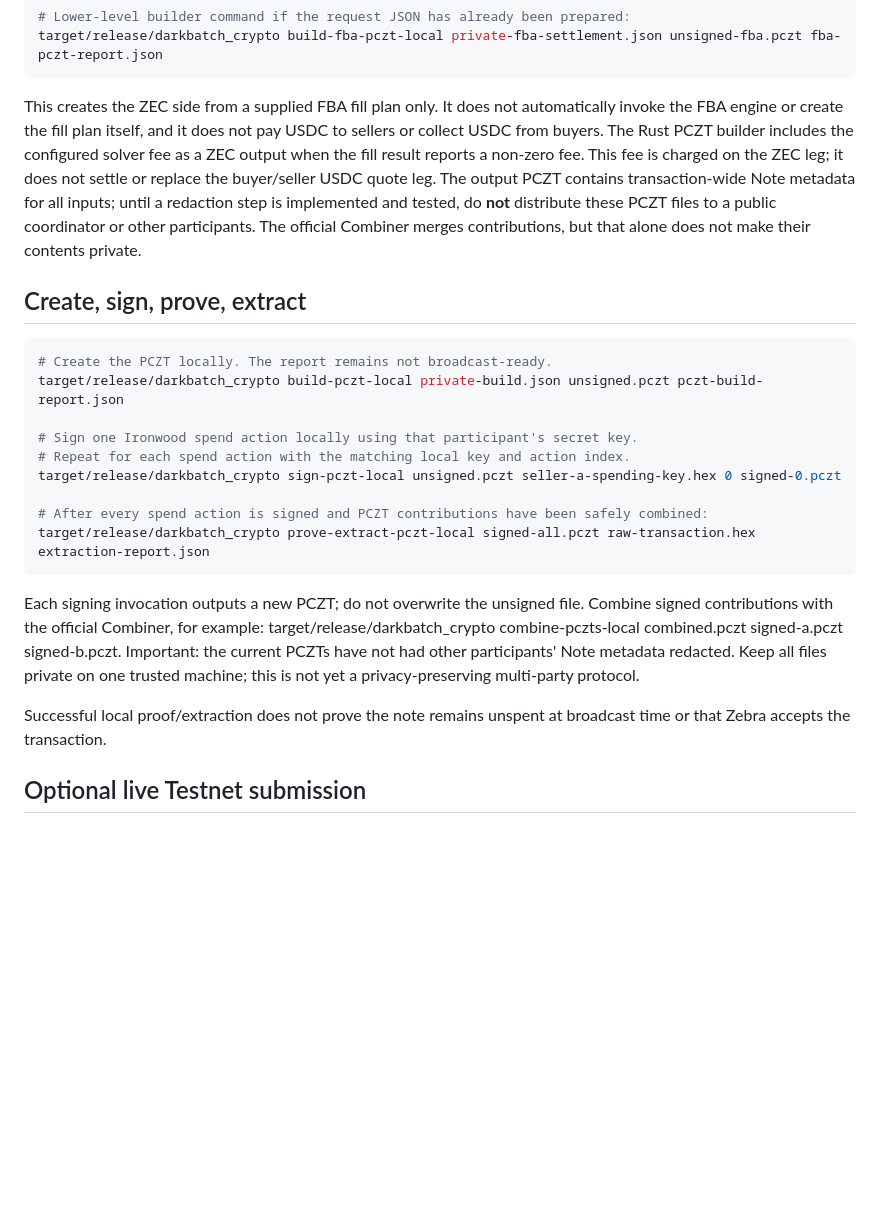
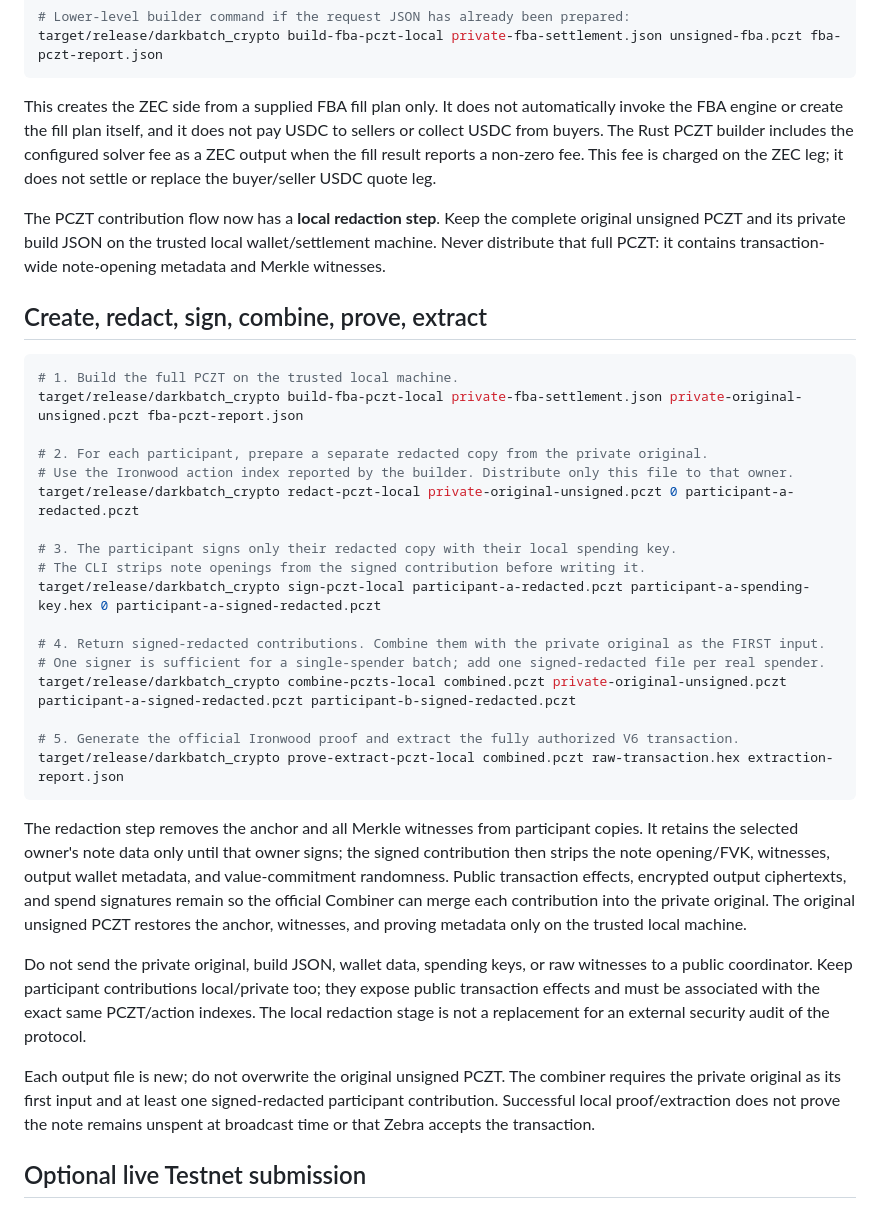
Before and after one commit to NibrasD/darkbatch, a Markdown page: docs/LOCAL_PCZT_SETTLEMENT.md, the part around the change. GitHub-like rendering; blank space fills up the shorter version.

Commit message:
docs(pczt): document redacted participant signing and private-base combination

```diff
--- a/docs/LOCAL_PCZT_SETTLEMENT.md
+++ b/docs/LOCAL_PCZT_SETTLEMENT.md
@@ -104,25 +104,39 @@ python -m darkbatch.settlement.prepare_fba_pczt --fills-json local-fba-fills.jso
 target/release/darkbatch_crypto build-fba-pczt-local private-fba-settlement.json unsigned-fba.pczt fba-pczt-report.json
 ~~~
 
-This creates the ZEC side from a supplied FBA fill plan only. It does not automatically invoke the FBA engine or create the fill plan itself, and it does not pay USDC to sellers or collect USDC from buyers. The Rust PCZT builder includes the configured solver fee as a ZEC output when the fill result reports a non-zero fee. This fee is charged on the ZEC leg; it does not settle or replace the buyer/seller USDC quote leg. The output PCZT contains transaction-wide Note metadata for all inputs; until a redaction step is implemented and tested, do **not** distribute these PCZT files to a public coordinator or other participants. The official Combiner merges contributions, but that alone does not make their contents private.
+This creates the ZEC side from a supplied FBA fill plan only. It does not automatically invoke the FBA engine or create the fill plan itself, and it does not pay USDC to sellers or collect USDC from buyers. The Rust PCZT builder includes the configured solver fee as a ZEC output when the fill result reports a non-zero fee. This fee is charged on the ZEC leg; it does not settle or replace the buyer/seller USDC quote leg.
 
-## Create, sign, prove, extract
+The PCZT contribution flow now has a **local redaction step**. Keep the complete original unsigned PCZT and its private build JSON on the trusted local wallet/settlement machine. Never distribute that full PCZT: it contains transaction-wide note-opening metadata and Merkle witnesses.
+
+## Create, redact, sign, combine, prove, extract
 
 ~~~bash
-# Create the PCZT locally. The report remains not broadcast-ready.
-target/release/darkbatch_crypto build-pczt-local private-build.json unsigned.pczt pczt-build-report.json
+# 1. Build the full PCZT on the trusted local machine.
+target/release/darkbatch_crypto build-fba-pczt-local private-fba-settlement.json private-original-unsigned.pczt fba-pczt-report.json
 
-# Sign one Ironwood spend action locally using that participant's secret key.
-# Repeat for each spend action with the matching local key and action index.
-target/release/darkbatch_crypto sign-pczt-local unsigned.pczt seller-a-spending-key.hex 0 signed-0.pczt
+# 2. For each participant, prepare a separate redacted copy from the private original.
+# Use the Ironwood action index reported by the builder. Distribute only this file to that owner.
+target/release/darkbatch_crypto redact-pczt-local private-original-unsigned.pczt 0 participant-a-redacted.pczt
 
-# After every spend action is signed and PCZT contributions have been safely combined:
-target/release/darkbatch_crypto prove-extract-pczt-local signed-all.pczt raw-transaction.hex extraction-report.json
+# 3. The participant signs only their redacted copy with their local spending key.
+# The CLI strips note openings from the signed contribution before writing it.
+target/release/darkbatch_crypto sign-pczt-local participant-a-redacted.pczt participant-a-spending-key.hex 0 participant-a-signed-redacted.pczt
+
+# 4. Return signed-redacted contributions. Combine them with the private original as the FIRST input.
+# One signer is sufficient for a single-spender batch; add one signed-redacted file per real spender.
+target/release/darkbatch_crypto combine-pczts-local combined.pczt private-original-unsigned.pczt participant-a-signed-redacted.pczt participant-b-signed-redacted.pczt
+
+# 5. Generate the official Ironwood proof and extract the fully authorized V6 transaction.
+target/release/darkbatch_crypto prove-extract-pczt-local combined.pczt raw-transaction.hex extraction-report.json
 ~~~
 
-Each signing invocation outputs a new PCZT; do not overwrite the unsigned file. Combine signed contributions with the official Combiner, for example: target/release/darkbatch_crypto combine-pczts-local combined.pczt signed-a.pczt signed-b.pczt. Important: the current PCZTs have not had other participants' Note metadata redacted. Keep all files private on one trusted machine; this is not yet a privacy-preserving multi-party protocol.
+The redaction step removes the anchor and all Merkle witnesses from participant copies. It retains the selected owner's note data only until that owner signs; the signed contribution then strips the note opening/FVK, witnesses, output wallet metadata, and value-commitment randomness. Public transaction effects, encrypted output ciphertexts, and spend signatures remain so the official Combiner can merge each contribution into the private original. The original unsigned PCZT restores the anchor, witnesses, and proving metadata only on the trusted local machine.
 
-Successful local proof/extraction does not prove the note remains unspent at broadcast time or that Zebra accepts the transaction.
+Do not send the private original, build JSON, wallet data, spending keys, or raw witnesses to a public coordinator. Keep participant contributions local/private too; they expose public transaction effects and must be associated with the exact same PCZT/action indexes. The local redaction stage is not a replacement for an external security audit of the protocol.
+
+Each output file is new; do not overwrite the original unsigned PCZT. The combiner requires the private original as its first input and at least one signed-redacted participant contribution. Successful local proof/extraction does not prove the note remains unspent at broadcast time or that Zebra accepts the transaction.
+
+
 
 ## Optional live Testnet submission
 
```
